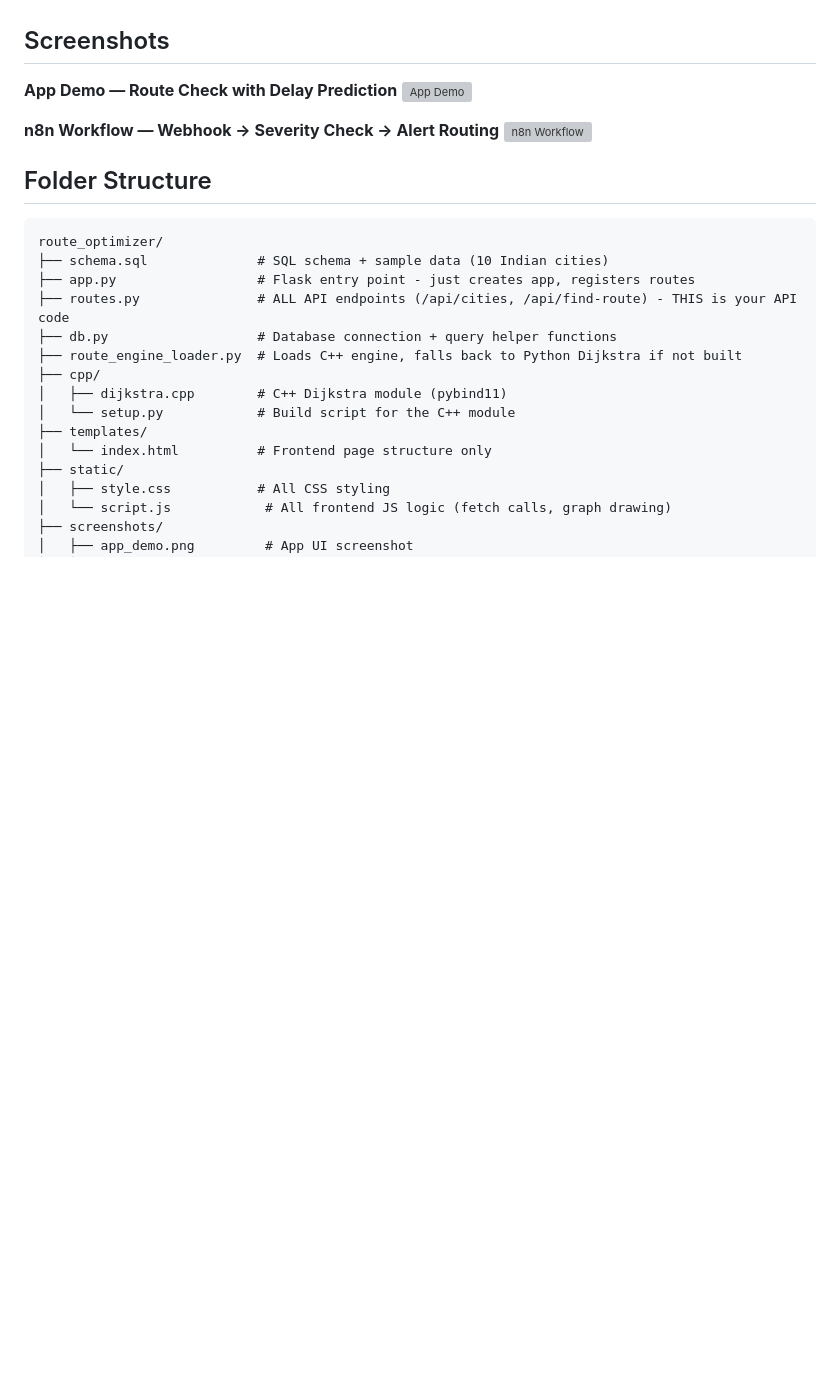
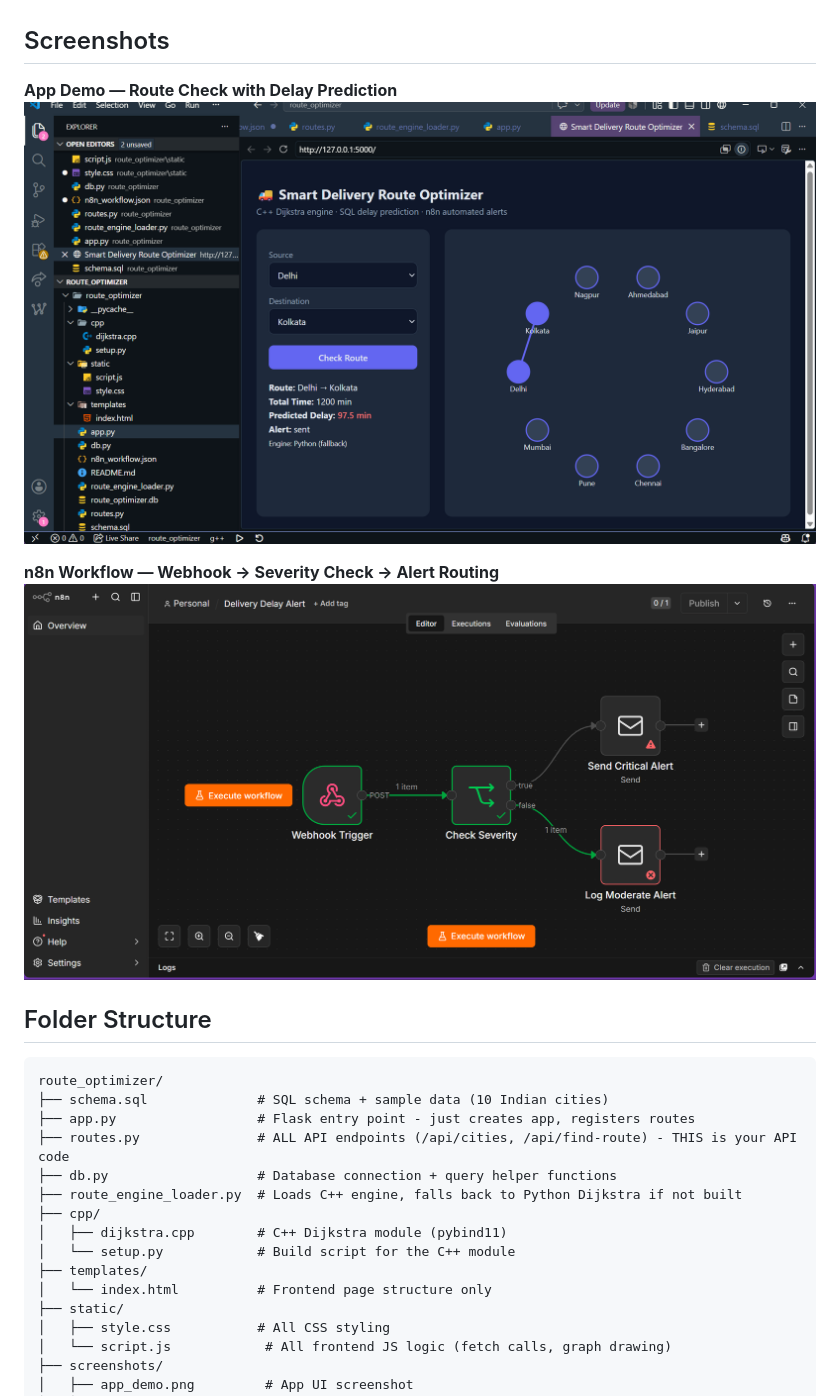
Before and after one commit to grxsuraj/smart-delivery-route-optimizer, a Markdown page: README.md, the part around the change. Drawn GitHub-style; blank space fills up the shorter version; grey boxes are pictures that could not be loaded.

Commit message:
Fix screenshot path

````diff
--- a/README.md
+++ b/README.md
@@ -5,10 +5,10 @@ C++ Dijkstra engine + SQL delay history + Flask API + n8n automated alerts.
 ## Screenshots
 
 **App Demo — Route Check with Delay Prediction**
-![App Demo](screenshots/app_demo.png)
+![App Demo](screenshot/app_demo.png)
 
 **n8n Workflow — Webhook → Severity Check → Alert Routing**
-![n8n Workflow](screenshots/n8n_workflow.png)
+![n8n Workflow](screenshot/n8n_workflow.png)
 
 ## Folder Structure
 ```
````
